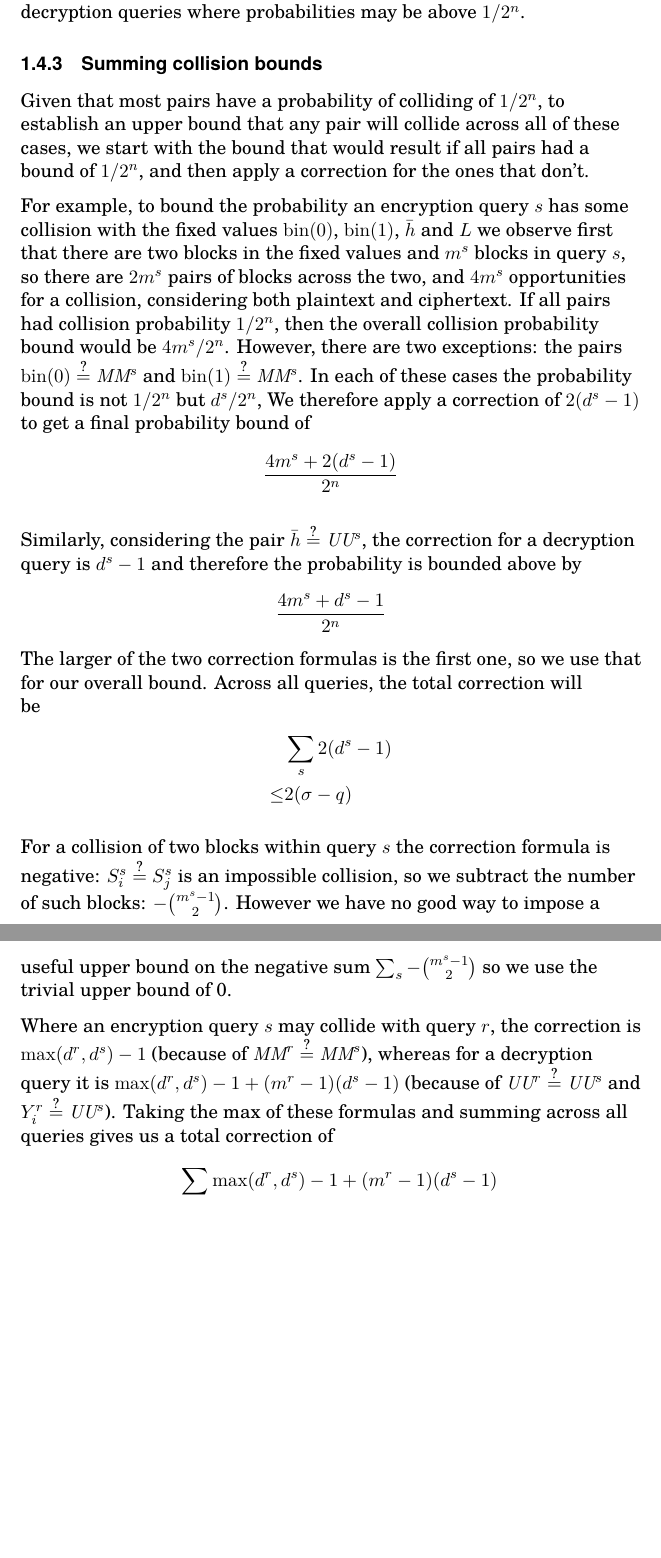
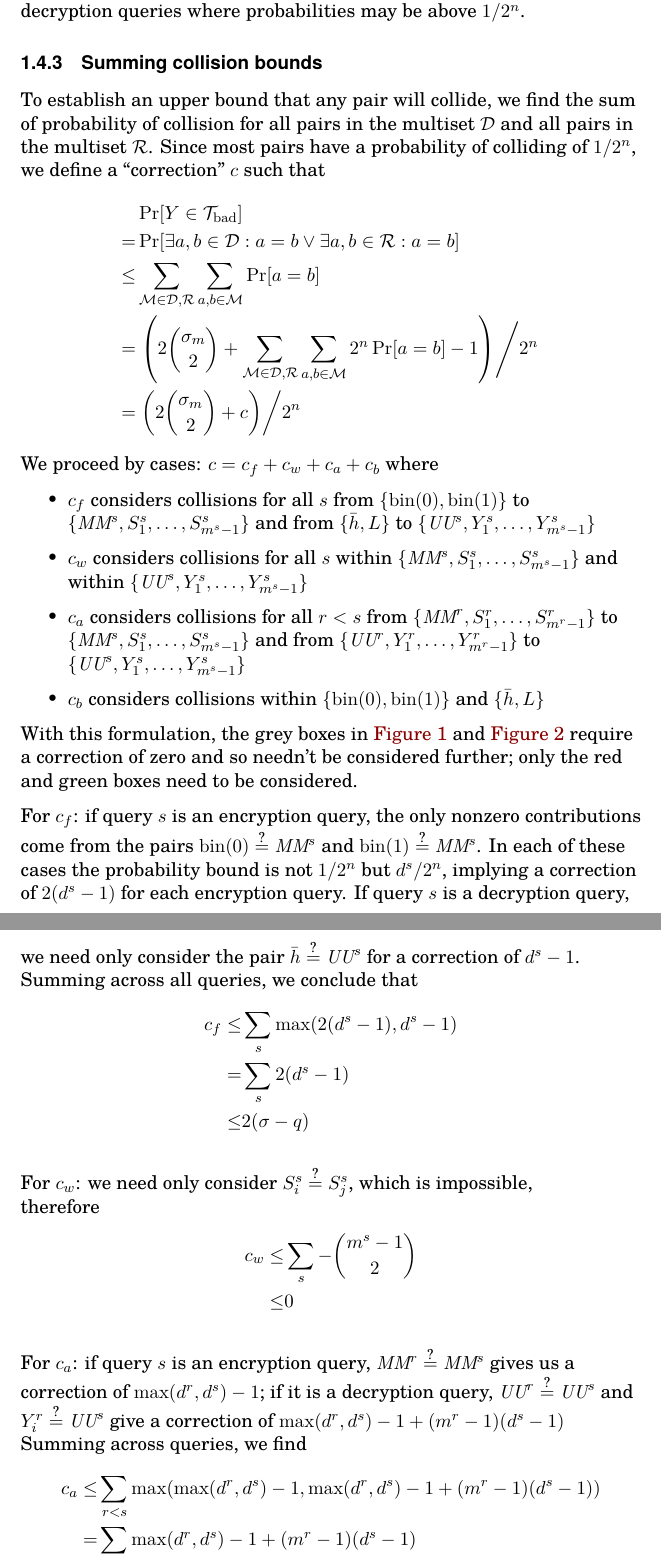
Before and after one commit to google/hctr2, a LaTeX document (security.tex): two parts of pages 10 and 11 of 12, joined at a grey line, cut so that both start at the same text, the shorter picture padded with empty space. Compiled offline with XeLaTeX.

Commit message:
Complete rewrite of "summing collision bounds"

```diff
--- a/security.tex
+++ b/security.tex
@@ -530,72 +532,83 @@ it is only decryption queries where
 probabilities may be above \(1/2^n\).
 
 \subsubsection{Summing collision bounds}
-Given that most pairs have a probability of
-colliding of \(1/2^n\),
-to establish an upper bound that any pair
-will collide across all of these cases,
-we start with the bound that would result
-if all pairs had a bound of \(1/2^n\),
-and then apply a correction for the ones that don't.
+To establish an upper bound that any pair
+will collide, we find the sum of
+probability of collision for all pairs in
+the multiset \(\mathcal{D}\)
+and all pairs in the multiset \(\mathcal{R}\).
+Since most pairs have a probability of colliding of \(1/2^n\),
+we define a ``correction'' \(c\) such that
+\begin{align*}
+    & \prob{Y \in \Tb} \\
+    = &\prob{\exists a, b \in \mathcal{D}: a = b \vee \exists a, b \in \mathcal{R} : a = b} \\
+    \leq &\sum_{\mathcal{M}\in{\mathcal{D}, \mathcal{R}}}
+        \sum_{a, b \in \mathcal{M}} \prob{a = b} \\
+    = &\left.\left(2\binom{\sigma_m}{2} +
+    \sum_{\mathcal{M}\in{\mathcal{D}, \mathcal{R}}}
+    \sum_{a, b \in \mathcal{M}} 2^n\prob{a = b} -1
+    \right)\middle/2^n\right. \\
+    = &\left.\left(2\binom{\sigma_m}{2} + c
+    \right)\middle/2^n\right.
+\end{align*}
+We proceed by cases:
+\(c = c_f + c_w + c_a + c_b\) where
+\begin{itemize}
+    \item \(c_f\) considers collisions
+    for all \(s\)
+    from \(\{\fromint(0), \fromint(1)\}\) to \(\{\MM^s, S_1^s, \ldots, S_{m^s-1}^s\}\)
+    and from \(\{\hgen, L\}\) to \(\{\UU^s, Y_1^s, \ldots, Y_{m^s-1}^s\}\)
+    \item \(c_w\) considers collisions
+    for all \(s\)
+    within \(\{\MM^s, S_1^s, \ldots, S_{m^s-1}^s\}\)
+    and within \(\{\UU^s, Y_1^s, \ldots, Y_{m^s-1}^s\}\)
+    \item \(c_a\) considers collisions
+    for all \(r < s\)
+    from \(\{\MM^r, S_1^r, \ldots, S_{m^r-1}^r\}\) to \(\{\MM^s, S_1^s, \ldots, S_{m^s-1}^s\}\)
+    and from \(\{\UU^r, Y_1^r, \ldots, Y_{m^r-1}^r\}\) to \(\{\UU^s, Y_1^s, \ldots, Y_{m^s-1}^s\}\)
+    \item \(c_b\) considers collisions within
+    \(\{\fromint(0), \fromint(1)\}\) and \(\{\hgen, L\}\)
+\end{itemize}
+With this formulation, the grey boxes in
+\autoref{domaincollision} and \autoref{rangecollision}
+require a correction of zero and so needn't be considered further;
+only the red and green boxes need to be considered.
 
-For example,
-to bound the probability an encryption query \(s\)
-has some collision with the fixed values
-\(\fromint(0)\), \(\fromint(1)\), \(\hgen\) and \(L\)
-we observe first that
-there are two blocks in the fixed values
-and \(m^s\) blocks in query \(s\), so there are
-\(2m^s\) pairs of blocks across the two,
-and \(4m^s\) opportunities for a collision,
-considering both plaintext and ciphertext.
-If all pairs had collision probability \(1/2^n\),
-then the overall collision probability bound
-would be \(4m^s/2^n\). However, there are
-two exceptions: the pairs
+For \(c_f\): if query \(s\) is an encryption query,
+the only nonzero contributions come from the pairs
 \(\fromint(0) \qeq \MM^s\) and
 \(\fromint(1) \qeq \MM^s\). In each of these
 cases the probability bound is not \(1/2^n\) but
-\(d^s/2^n\), We therefore apply a correction
-of \(2(d^s - 1)\) to get a final probability bound of
-\begin{displaymath}
-    \frac{4m^s + 2(d^s - 1)}{2^n}
-\end{displaymath}
-
-Similarly, considering the pair \(\hgen \qeq \UU^s\),
-the correction for a decryption query is
-\(d^s - 1\) and therefore  the probability
-is bounded above by
-\begin{displaymath}
-    \frac{4m^s + d^s -1}{2^n}
-\end{displaymath}
-The larger of the two correction formulas is
-the first one, so we use that for our overall bound.
-Across all queries, the total
-correction will be
+\(d^s/2^n\), implying a correction of
+\(2(d^s - 1)\) for each encryption query.
+If query \(s\) is a decryption query,
+we need only consider the pair \(\hgen \qeq \UU^s\)
+for a correction of \(d^s - 1\).
+Summing across all queries, we conclude that
 \begin{align*}
-    &\sum_s 2(d^s - 1) \\
+    c_f \leq &\sum_s \max(2(d^s - 1), d^s - 1) \\
+        = &\sum_s 2(d^s - 1) \\
         \leq & 2(\sigma - q)
 \end{align*}
 
-For a collision of two blocks within query \(s\)
-the correction formula is negative:
-\(S_i^s \qeq S_j^s\) is an impossible collision,
-so we subtract the number of such blocks:
-\(-\binom{m^s -1}{2}\). However we have no good way
-to impose a useful upper bound on the negative sum
-\(\sum_s-\binom{m^s -1}{2}\) so we use the
-trivial upper bound of 0.
+For \(c_w\): we need only consider \(S_i^s \qeq S_j^s\),
+which is impossible, therefore
+\begin{align*}
+    c_w \leq &\sum_s -\binom{m^s -1}{2} \\
+        \leq &0
+\end{align*}
 
-Where an encryption query \(s\)
-may collide with query \(r\), the correction is
-\(\max(d^r, d^s) -1\)
-(because of \(\MM^r \qeq \MM^s\)), whereas for a decryption query
-it is \(\max(d^r, d^s) -1 + (m^r -1 )(d^s -1)\)
-(because of \(\UU^r \qeq \UU^s\) and \(Y_i^r \qeq \UU^s\)).
-Taking the max of these formulas and summing across
-all queries gives us a total correction of
+For \(c_a\): if query \(s\) is an encryption query,
+\(\MM^r \qeq \MM^s\) gives us a correction of
+\(\max(d^r, d^s) -1\);
+if it is a decryption query,
+\(\UU^r \qeq \UU^s\) and \(Y_i^r \qeq \UU^s\)
+give a correction of
+\(\max(d^r, d^s) -1 + (m^r -1 )(d^s -1)\)
+Summing across queries, we find
 \begin{align*}
-    &\sum_{r < s} \max(d^r, d^s) -1 + (m^r -1 )(d^s -1)\\
+    c_a \leq &\sum_{r<s} \max(\max(d^r, d^s) -1, \max(d^r, d^s) -1 + (m^r -1 )(d^s -1)) \\
+           = &\sum_{r<s} \max(d^r, d^s) -1 + (m^r -1 )(d^s -1) \\
         \leq & \sum_{r < s} d^r + d^s -1 + (m^r -1 )(d^s -1)\\
         \leq & (q-1)\sigma - \binom{q}{2} + \sum_{r < s} (m^r -1 )(d^s -1) \\
         \leq & (q-1)\sigma - \binom{q}{2} + \sum_{r < s} (d^r -1)(d^s -1) \\
```
Also changed, not shown: security.tex (32 more changed lines). Lines whose indentation alone changed are shown as unchanged.
